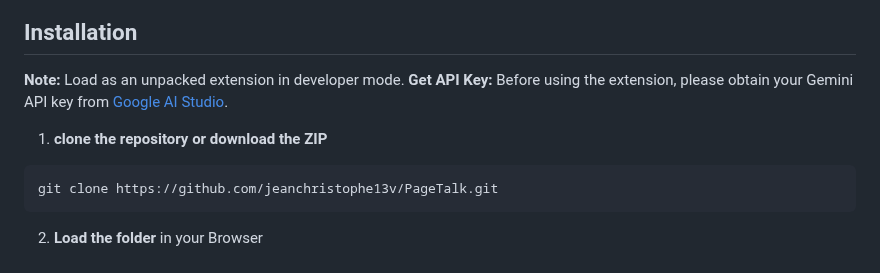
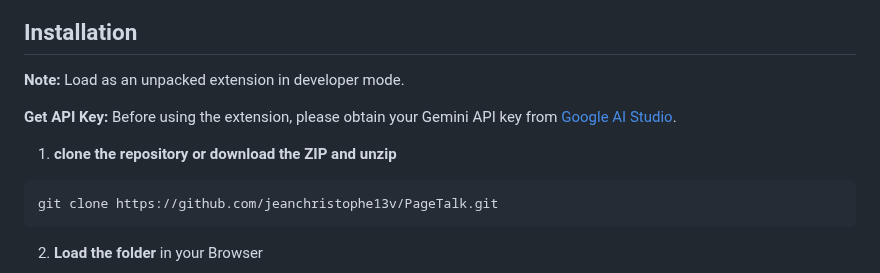
Before and after one commit to jeanchristophe13v/PageTalk, a Markdown page: README.md, the part around the change. Drawn GitHub-style.

````diff
--- a/README.md
+++ b/README.md
@@ -41,9 +41,11 @@ Pagetalk is a browser extension that enhances your web browsing by integrating G
 ## Installation
 
 **Note:** Load as an unpacked extension in developer mode.
+
 **Get API Key:** Before using the extension, please obtain your Gemini API key from [Google AI Studio](https://aistudio.google.com).
 
-1. **clone the repository or download the ZIP**
+
+1. **clone the repository or download the ZIP and unzip**
 ```
 git clone https://github.com/jeanchristophe13v/PageTalk.git
 ```
````
